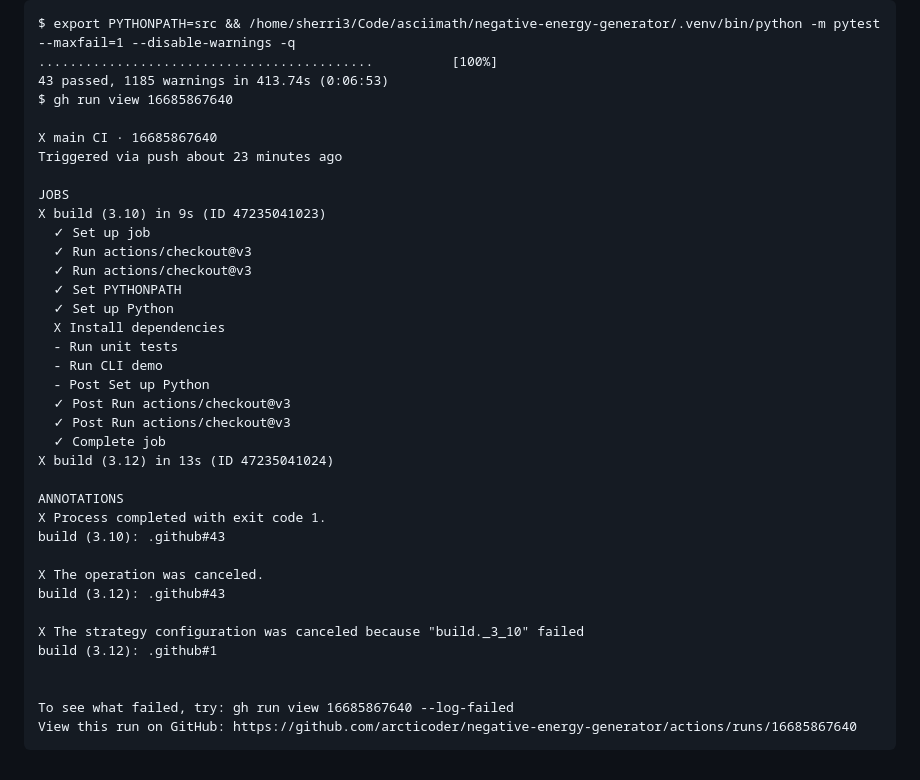
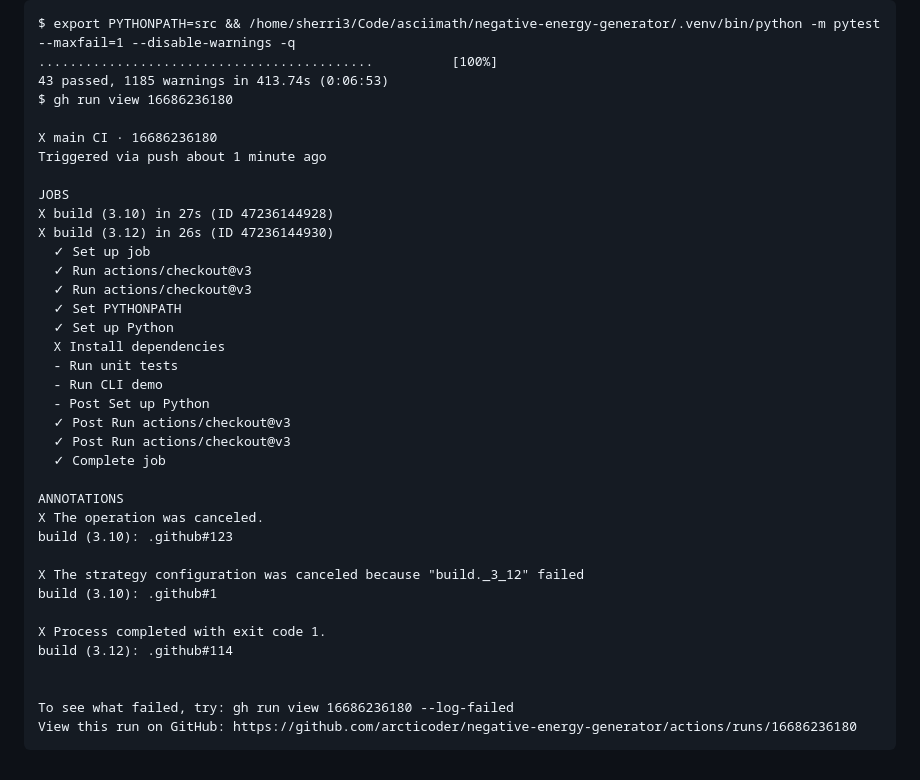
Before and after one commit to arcticoder/negative-energy-generator, a Markdown page: docs/progress_log.md, the part around the change. GitHub-like rendering.

Commit message:
Update progress log with recent CI run details and job statuses

`````diff
--- a/docs/progress_log.md
+++ b/docs/progress_log.md
@@ -149,13 +149,14 @@ I created a merge_wip.sh helper to install MPB via conda and merge all `wip` bra
 $ export PYTHONPATH=src && /home/sherri3/Code/asciimath/negative-energy-generator/.venv/bin/python -m pytest --maxfail=1 --disable-warnings -q
 ...........................................          [100%]
 43 passed, 1185 warnings in 413.74s (0:06:53)
-$ gh run view 16685867640
+$ gh run view 16686236180
 
-X main CI · 16685867640
-Triggered via push about 23 minutes ago
+X main CI · 16686236180
+Triggered via push about 1 minute ago
 
 JOBS
-X build (3.10) in 9s (ID 47235041023)
+X build (3.10) in 27s (ID 47236144928)
+X build (3.12) in 26s (ID 47236144930)
   ✓ Set up job
   ✓ Run actions/checkout@v3
   ✓ Run actions/checkout@v3
@@ -168,19 +169,18 @@ X build (3.10) in 9s (ID 47235041023)
   ✓ Post Run actions/checkout@v3
   ✓ Post Run actions/checkout@v3
   ✓ Complete job
-X build (3.12) in 13s (ID 47235041024)
 
 ANNOTATIONS
+X The operation was canceled.
+build (3.10): .github#123
+
+X The strategy configuration was canceled because "build._3_12" failed
+build (3.10): .github#1
+
 X Process completed with exit code 1.
-build (3.10): .github#43
-
-X The operation was canceled.
-build (3.12): .github#43
-
-X The strategy configuration was canceled because "build._3_10" failed
-build (3.12): .github#1
+build (3.12): .github#114
 
 
-To see what failed, try: gh run view 16685867640 --log-failed
-View this run on GitHub: https://github.com/arcticoder/negative-energy-generator/actions/runs/16685867640
+To see what failed, try: gh run view 16686236180 --log-failed
+View this run on GitHub: https://github.com/arcticoder/negative-energy-generator/actions/runs/16686236180
 ````
`````
